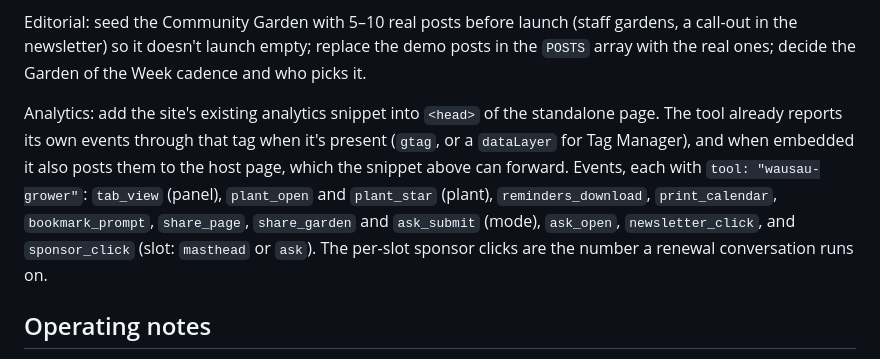
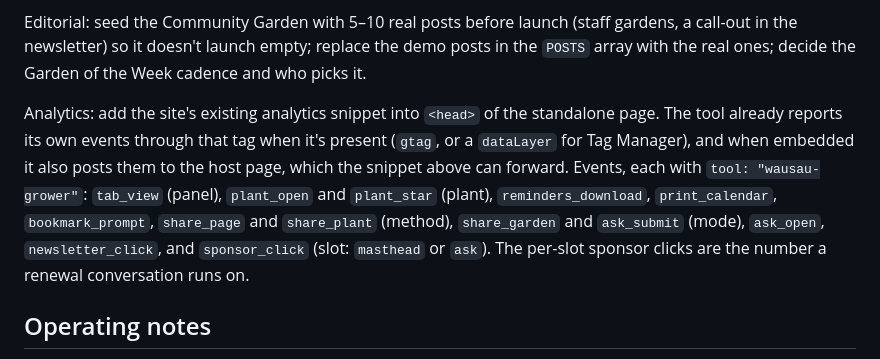
Before and after one commit to RowanFlynnPilot/wausau-grower, a Markdown page: docs/deploy.md, the part around the change. Drawn GitHub-style.

```diff
--- a/docs/deploy.md
+++ b/docs/deploy.md
@@ -65,7 +65,7 @@ Technical: set `CONFIG.prototype` to `false`, and set `CONFIG.submitEndpoint` an
 
 Editorial: seed the Community Garden with 5–10 real posts before launch (staff gardens, a call-out in the newsletter) so it doesn't launch empty; replace the demo posts in the `POSTS` array with the real ones; decide the Garden of the Week cadence and who picks it.
 
-Analytics: add the site's existing analytics snippet into `<head>` of the standalone page. The tool already reports its own events through that tag when it's present (`gtag`, or a `dataLayer` for Tag Manager), and when embedded it also posts them to the host page, which the snippet above can forward. Events, each with `tool: "wausau-grower"`: `tab_view` (panel), `plant_open` and `plant_star` (plant), `reminders_download`, `print_calendar`, `bookmark_prompt`, `share_page`, `share_garden` and `ask_submit` (mode), `ask_open`, `newsletter_click`, and `sponsor_click` (slot: `masthead` or `ask`). The per-slot sponsor clicks are the number a renewal conversation runs on.
+Analytics: add the site's existing analytics snippet into `<head>` of the standalone page. The tool already reports its own events through that tag when it's present (`gtag`, or a `dataLayer` for Tag Manager), and when embedded it also posts them to the host page, which the snippet above can forward. Events, each with `tool: "wausau-grower"`: `tab_view` (panel), `plant_open` and `plant_star` (plant), `reminders_download`, `print_calendar`, `bookmark_prompt`, `share_page` and `share_plant` (method), `share_garden` and `ask_submit` (mode), `ask_open`, `newsletter_click`, and `sponsor_click` (slot: `masthead` or `ask`). The per-slot sponsor clicks are the number a renewal conversation runs on.
 
 ## Operating notes
 
```
Also changed, not shown: README.md (+2 -2 lines), docs/screenshot.png, 2 other files.
